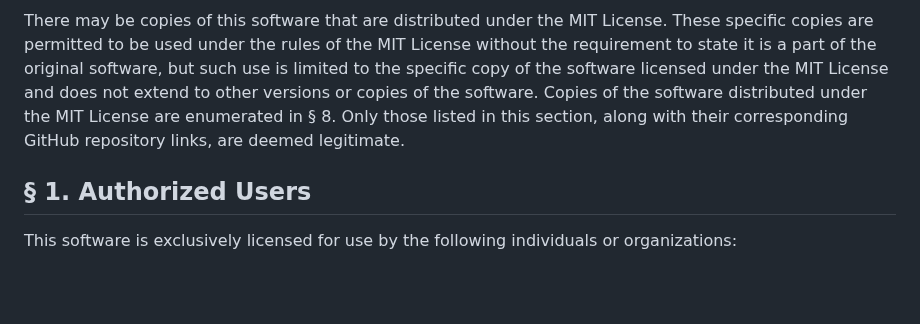
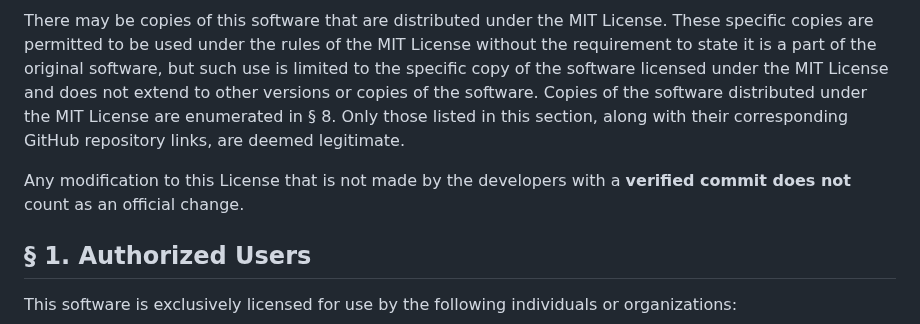
Before and after one commit to TGyAkos/csengo-ts, a Markdown page: LICENSE.md, the part around the change. Drawn GitHub-style; blank space fills up the shorter version.

```diff
--- a/LICENSE.md
+++ b/LICENSE.md
@@ -7,6 +7,8 @@ Any and all content uploaded to this repository [github.com/TGyakos/csengo-ts] o
 Furthermore, every copy of the software, whether in whole or in part, must contain a LICENSE that explicitly states that it is a copy of this software, and is therefore subject to the terms and conditions of this agreement.
 
 There may be copies of this software that are distributed under the MIT License. These specific copies are permitted to be used under the rules of the MIT License without the requirement to state it is a part of the original software, but such use is limited to the specific copy of the software licensed under the MIT License and does not extend to other versions or copies of the software. Copies of the software distributed under the MIT License are enumerated in § 8. Only those listed in this section, along with their corresponding GitHub repository links, are deemed legitimate.
+
+Any modification to this License that is not made by the developers with a **verified commit does not** count as an official change.
 
 ## § 1. Authorized Users
 
```
